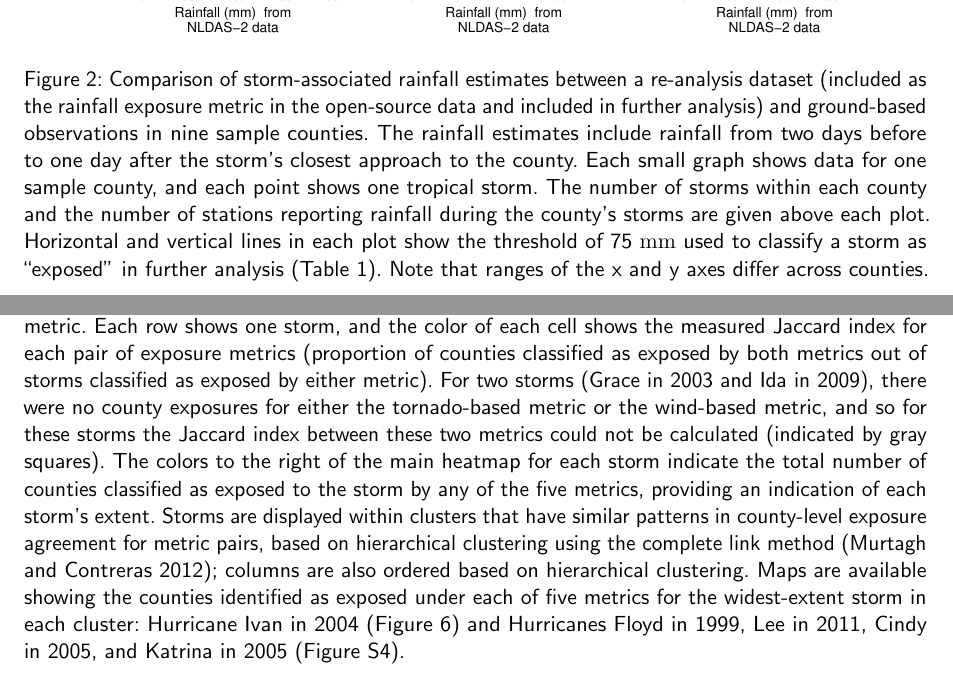
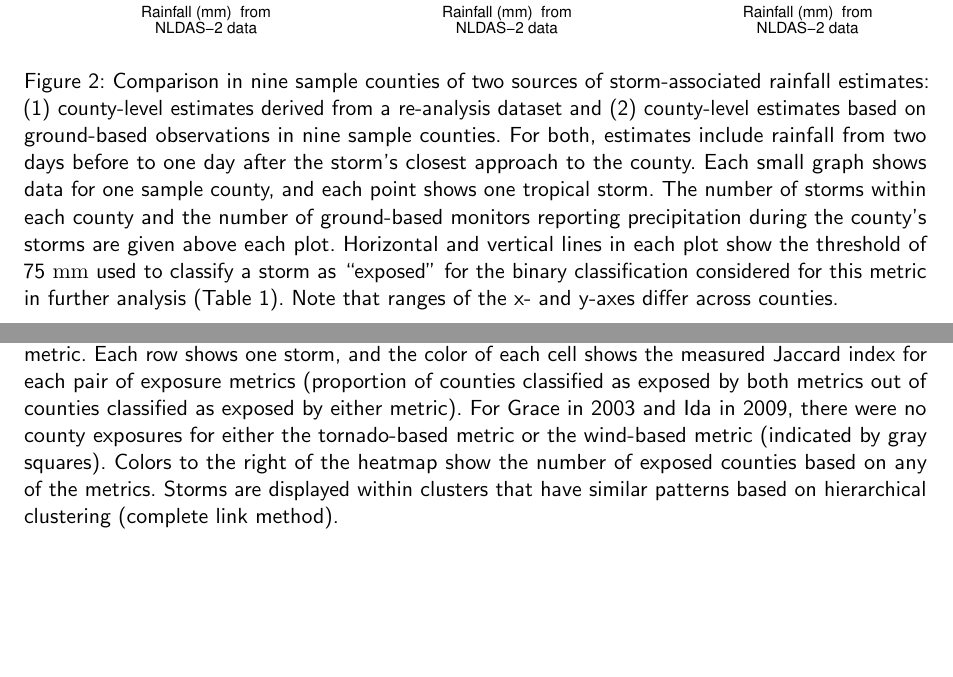
Before and after one commit to geanders/county_hurricane_exposure, a LaTeX paper (writing/anderson_ehp_draft.tex, which reads writing/ehp_figures.tex): two parts of pages 26 and 31 of 31, joined at a grey line, cut so that both start at the same text, the shorter picture padded with empty space. Compiled offline with pdfLaTeX.

Commit message:
Work some on figure legends

```diff
--- a/writing/ehp_figures.tex
+++ b/writing/ehp_figures.tex
@@ -20,19 +20,20 @@
 \clearpage
 
 \begin{figure}[tbhp!] \centering
-\includegraphics[width=0.9\linewidth]{raincomparison}
-	\caption{Comparison of storm-associated rainfall estimates between
-	a re-analysis dataset (included as the rainfall exposure metric
-	in the open-source data and included in further analysis) and ground-based
-	observations in nine sample counties. The rainfall estimates
+\includegraphics[width=\linewidth]{raincomparison}
+	\caption{Comparison in nine sample counties of two sources of storm-associated
+	rainfall estimates: (1) county-level estimates derived from
+	a re-analysis dataset and (2) county-level estimates based on ground-based
+	observations in nine sample counties. For both, estimates
 	include rainfall from two days before to one day after the storm's closest
 	approach to the county. Each small graph shows data for one sample county,
 	and each point shows one tropical storm. The number of storms
-	within each county and the number of stations reporting rainfall during
+	within each county and the number of ground-based monitors reporting precipitation during
 	the county's storms are given above each plot. Horizontal and vertical lines
 	in each plot show the threshold of 75~\si{\milli\metre} used to classify a storm
-	as ``exposed'' in further analysis (Table 1). Note that
-	ranges of the x and y axes differ across counties.
+	as ``exposed'' for the binary classification considered for this metric
+	in further analysis (Table 1). Note that
+	ranges of the x- and y-axes differ across counties.
 	}
 \label{fig:raincomparison}
 \end{figure}
@@ -45,0 +44 @@
+	\caption{Comparison of two sources of wind exposure estimates:
@@ -62,3 +62,4 @@
 \begin{figure}[tbhp!]
 \centering
 \includegraphics[width=\linewidth]{floodcomparison}
+\caption{Comparison in nine sample study counties of flood status based on
@@ -124,22 +123,14 @@
 	based on at least one metric.  Each row shows one storm, and the color
 	of each cell shows the measured Jaccard index for each pair of exposure
 	metrics (proportion of counties classified as exposed by both metrics
-	out of storms classified as exposed by either metric). For two storms
-	(Grace in 2003 and Ida in 2009), there were no county exposures for
-	either the tornado-based metric or the wind-based metric, and so for
-	these storms the Jaccard index between these two metrics could not be
-	calculated (indicated by gray squares). The colors to the right of the
-	main heatmap for each storm indicate the total number of counties
-	classified as exposed to the storm by any of the five metrics,
-	providing an indication of each storm's extent. Storms are displayed
-	within clusters that have similar patterns in county-level exposure
-	agreement for metric pairs, based on hierarchical clustering using the
-	complete link method~\parencite{murtagh2012algorithms}; columns are
-	also ordered based on hierarchical clustering. Maps are available
-	showing the counties identified as exposed under each of five metrics
-	for the widest-extent storm in each cluster: Hurricane Ivan in~2004
-	(Figure~\ref{fig:ivanexposure}) and Hurricanes Floyd in~1999, Lee
-	in~2011, Cindy in~2005, and Katrina in~2005 (Figure~S4).  }
+	out of counties classified as exposed by either metric). For
+	Grace in 2003 and Ida in 2009, there were no county exposures for
+	either the tornado-based metric or the wind-based metric (indicated
+	by gray squares). Colors to the right of the
+	heatmap show the number of exposed counties
+	based on any of the metrics. Storms are displayed
+	within clusters that have similar patterns based on hierarchical
+	clustering (complete link method).}
 \label{fig:jaccard}
 \end{figure}
 
```
Also changed, not shown: figures/jaccard_heatmap.pdf, writing/ehp_figures.tex (50 more changed lines), 3 other files.
